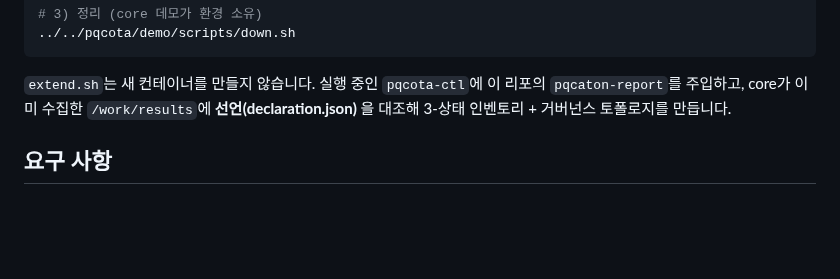
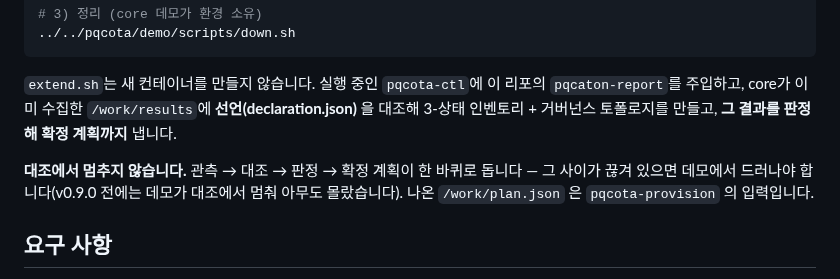
Before and after one commit to sntsoftgit/pqcaton, a Markdown page: demo/README.md, the part around the change. Rendered like a GitHub page; blank space fills up the shorter version.

```diff
--- a/demo/README.md
+++ b/demo/README.md
@@ -52,7 +52,11 @@ pqcota 데모를 처음 보는 사람을 위해 적습니다. **결제 서비스
 
 `extend.sh`는 새 컨테이너를 만들지 않습니다. 실행 중인 `pqcota-ctl`에 이 리포의 `pqcaton-report`를 주입하고,
 core가 이미 수집한 `/work/results`에 **선언(declaration.json)** 을 대조해 3-상태 인벤토리 + 거버넌스
-토폴로지를 만듭니다.
+토폴로지를 만들고, **그 결과를 판정해 확정 계획까지** 냅니다.
+
+**대조에서 멈추지 않습니다.** 관측 → 대조 → 판정 → 확정 계획이 한 바퀴로 돕니다 — 그 사이가
+끊겨 있으면 데모에서 드러나야 합니다(v0.9.0 전에는 데모가 대조에서 멈춰 아무도 몰랐습니다).
+나온 `/work/plan.json` 은 `pqcota-provision` 의 입력입니다.
 
 ## 요구 사항
 - **pqcota 리포 체크아웃** - 선언을 그쪽 `topology.yaml`에서 만듭니다. 형제 디렉터리
```
Also changed, not shown: README.md (+3 -0 lines), RELEASE_NOTES.md (+33 -0 lines).
